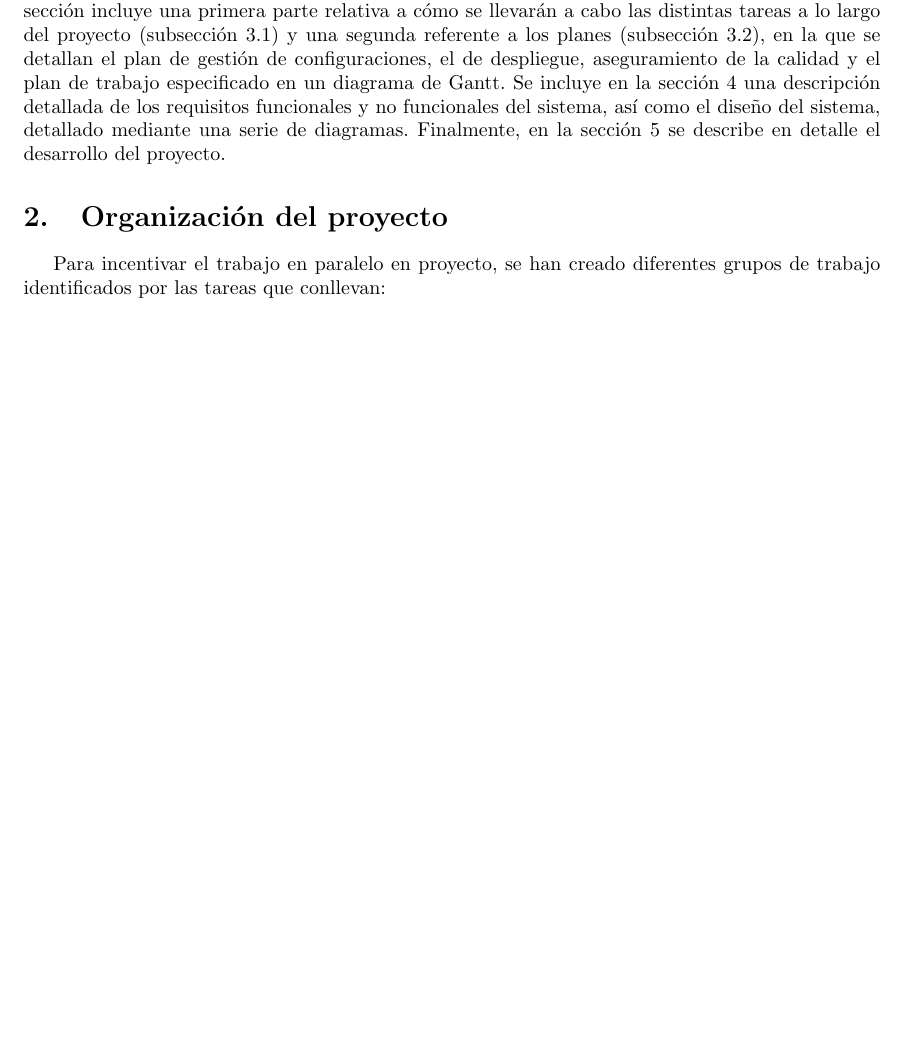
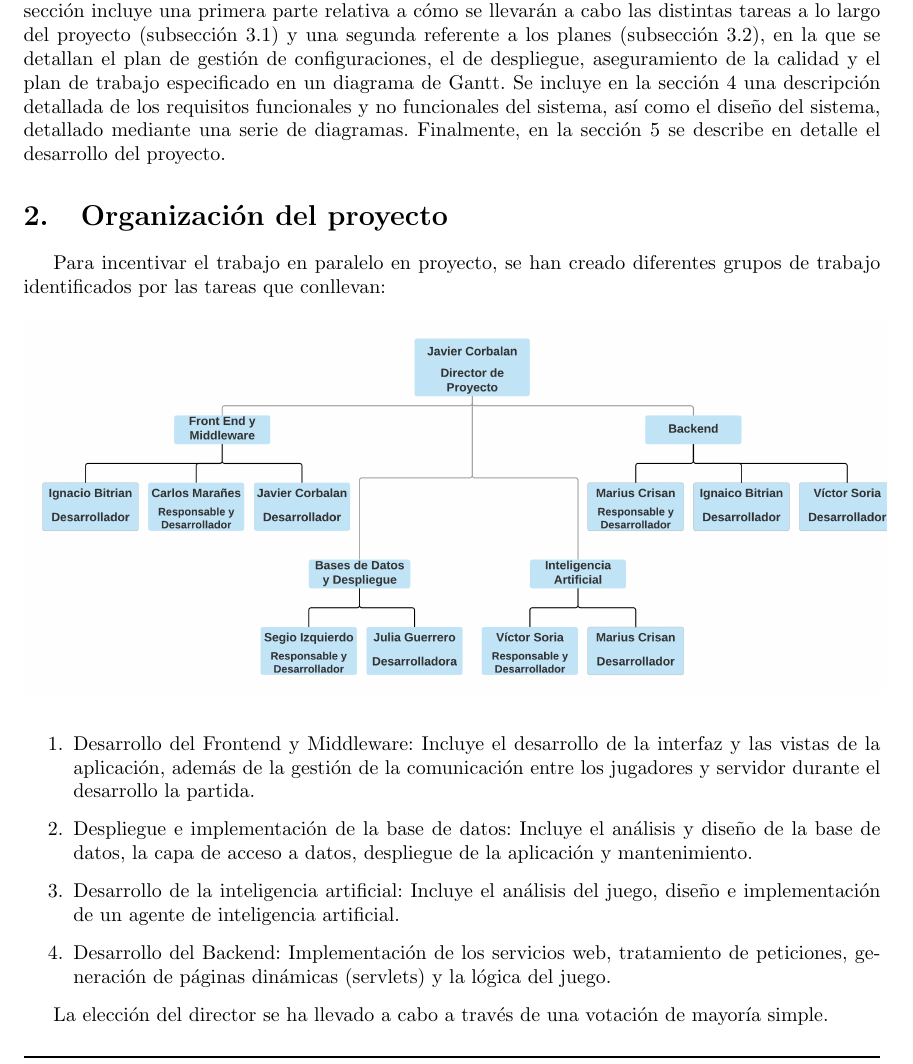
Before and after one commit to UNIZAR-30226-2018-04/gestion, a LaTeX document (main.tex, which reads 2-organizacion.tex): part of page 4 of 21 before the commit and part of page 4 of 22 after it, cut so that both start at the same text, the shorter picture padded with empty space. Compiled offline with pdfLaTeX.

```diff
--- a/2-organizacion.tex
+++ b/2-organizacion.tex
@@ -6,3 +6,12 @@
 \begin{figure}[h]
 	\centering \includegraphics[scale=0.6]{figuras/organigrama.png}
 \end{figure}
+
+\begin{enumerate}
+\item Desarrollo del Frontend y Middleware: Incluye el desarrollo de la interfaz y las vistas de la aplicación, además de la gestión de la comunicación entre los jugadores y servidor durante el desarrollo la partida.
+\item Despliegue e implementación de la base de datos: Incluye el análisis y diseño de la base de datos, la capa de acceso a datos, despliegue de la aplicación y mantenimiento.
+\item Desarrollo de la inteligencia artificial: Incluye el análisis del juego, diseño e implementación de un agente de inteligencia artificial.
+\item Desarrollo del Backend: Implementación de los servicios web, tratamiento de peticiones, generación de páginas dinámicas (servlets) y la lógica del juego.
+\end{enumerate}
+
+La elección del director se ha llevado a cabo a través de una votación de mayoría simple.
```
Also changed, not shown: main.pdf, 1 other file.
